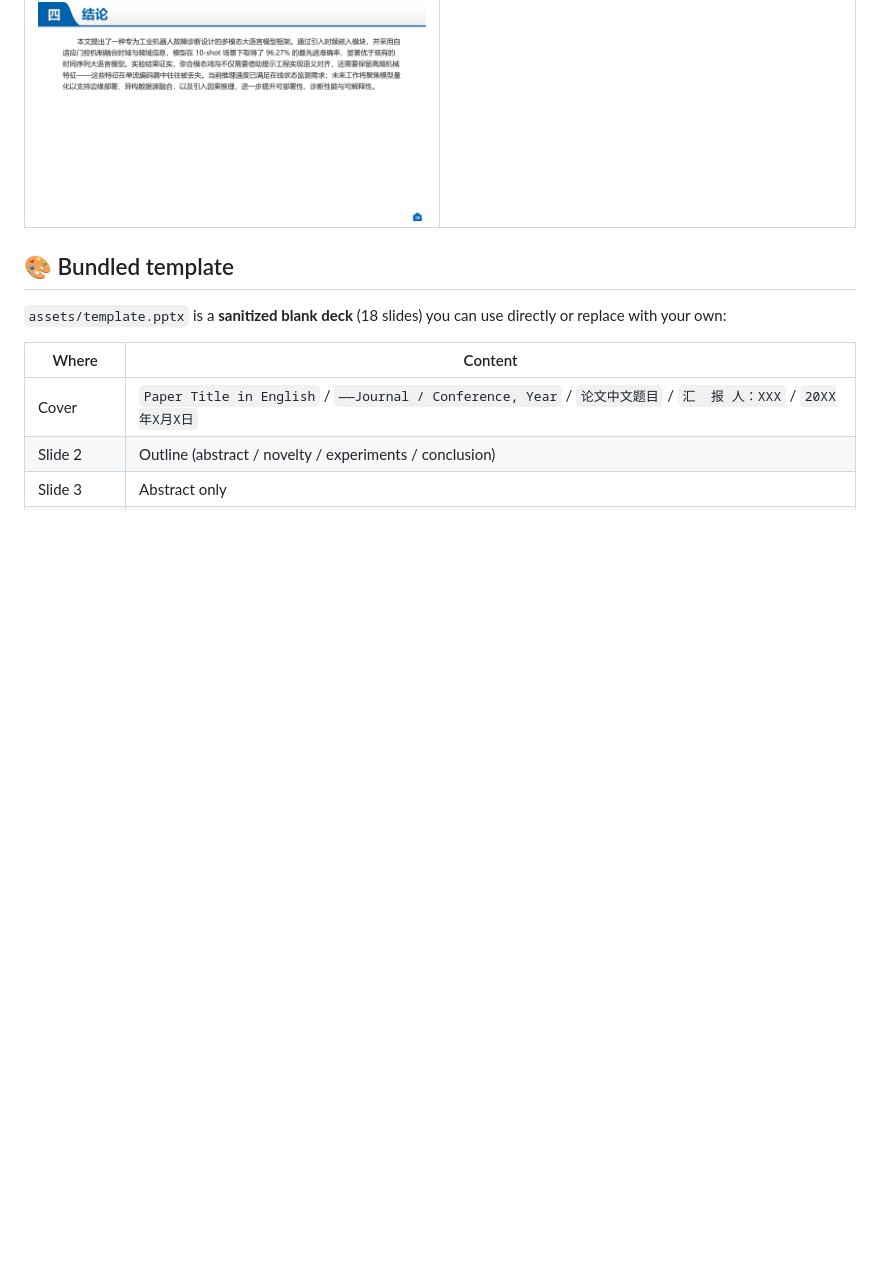
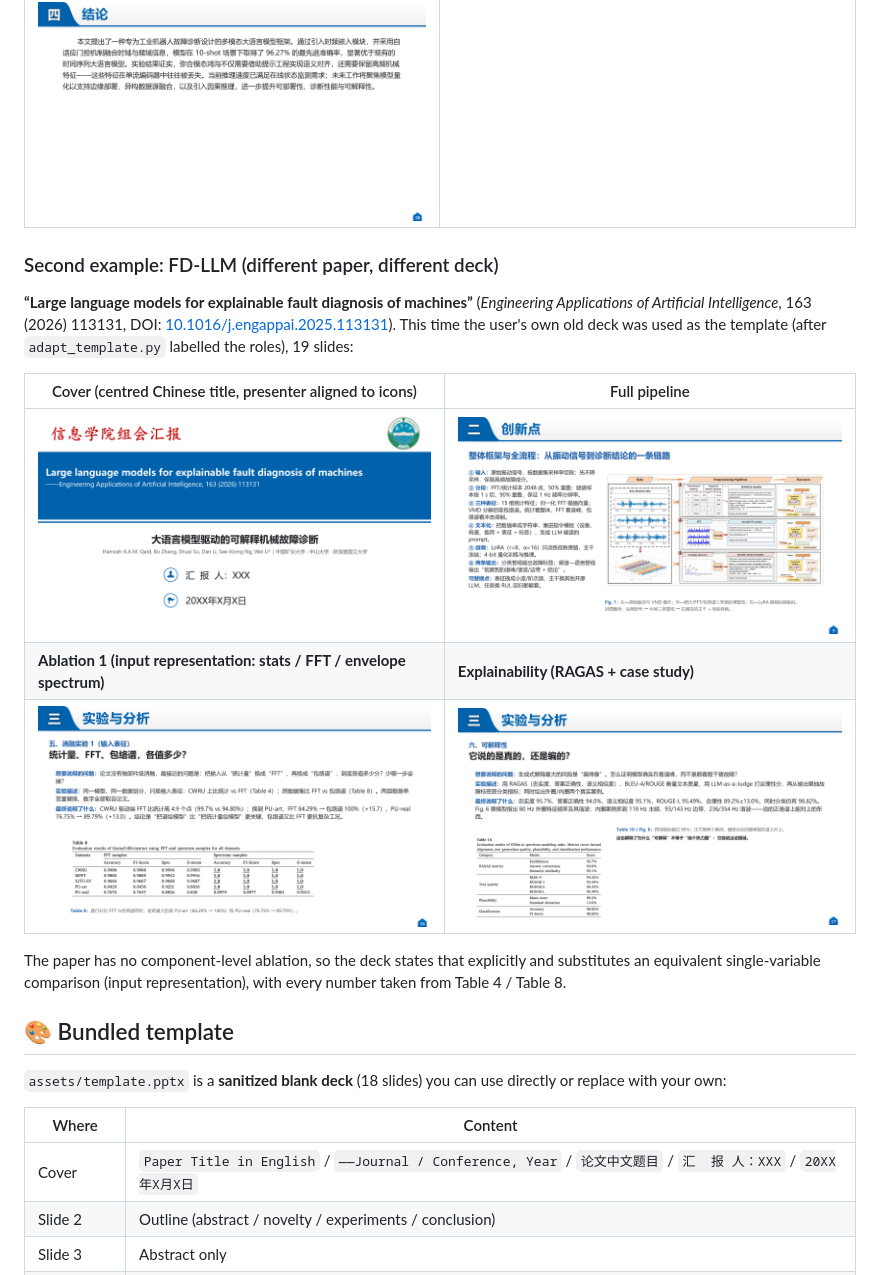
Before and after one commit to JohnJiahao/group-meeting-presentation-ppt, a Markdown page: README.en.md, the part around the change. Rendered like a GitHub page; pictures changed too: docs/example/fdllm-01-cover.png (added), docs/example/fdllm-02-framework.png (added), docs/example/fdllm-03-ablation.png (added); blank space fills up the shorter version.

Commit message:
docs: add FD-LLM example (DOI + slides); require comparison/ablation sections

```diff
--- a/README.en.md
+++ b/README.en.md
@@ -197,6 +197,22 @@ All seven slides below were generated by this skill (presenter and date shown as
 | ![Novelty](docs/example/05-innovation.png) | ![Experiment](docs/example/06-experiment.png) |
 | **Conclusion** | |
 | ![Conclusion](docs/example/07-conclusion.png) | |
+
+### Second example: FD-LLM (different paper, different deck)
+
+**“Large language models for explainable fault diagnosis of machines”**
+(*Engineering Applications of Artificial Intelligence*, 163 (2026) 113131,
+DOI: [10.1016/j.engappai.2025.113131](https://doi.org/10.1016/j.engappai.2025.113131)).
+This time the user's own old deck was used as the template (after `adapt_template.py` labelled the roles), 19 slides:
+
+| Cover (centred Chinese title, presenter aligned to icons) | Full pipeline |
+|---|---|
+| ![Cover](docs/example/fdllm-01-cover.png) | ![Framework](docs/example/fdllm-02-framework.png) |
+| **Ablation 1 (input representation: stats / FFT / envelope spectrum)** | **Explainability (RAGAS + case study)** |
+| ![Ablation](docs/example/fdllm-03-ablation.png) | ![Explainability](docs/example/fdllm-04-explain.png) |
+
+The paper has no component-level ablation, so the deck states that explicitly and substitutes an equivalent
+single-variable comparison (input representation), with every number taken from Table 4 / Table 8.
 
 ## 🎨 Bundled template
 
```
Also changed, not shown: README.md (+15 -0 lines), SKILL.md (+17 -2 lines).
